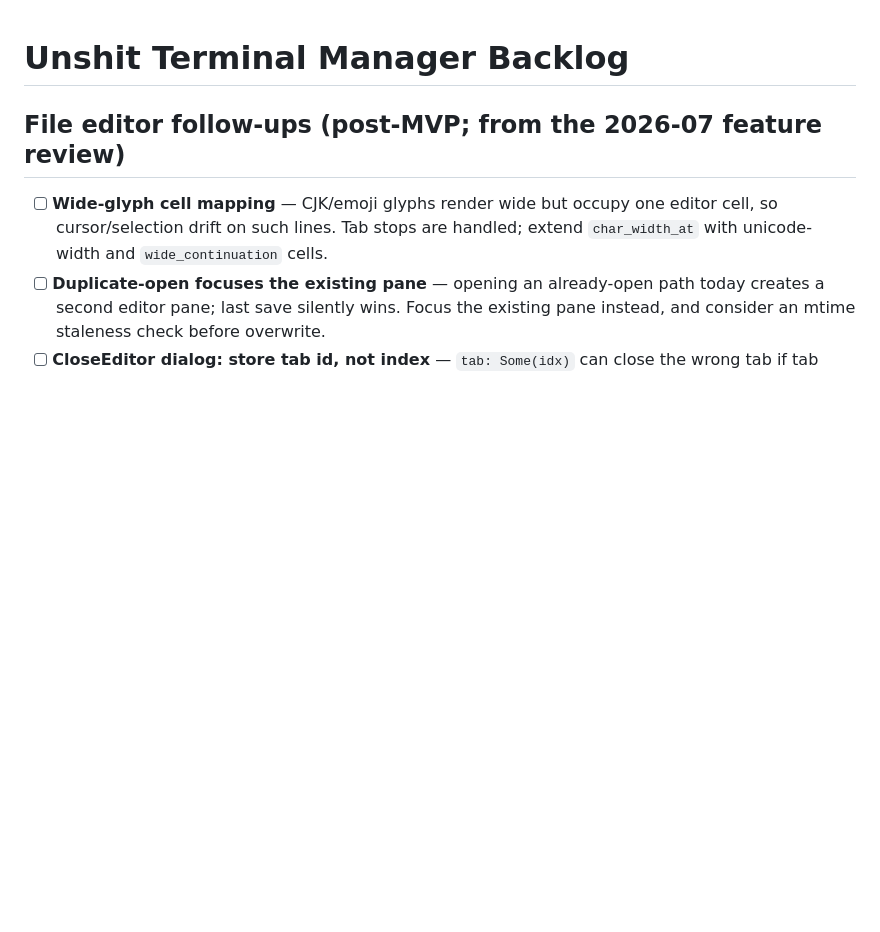
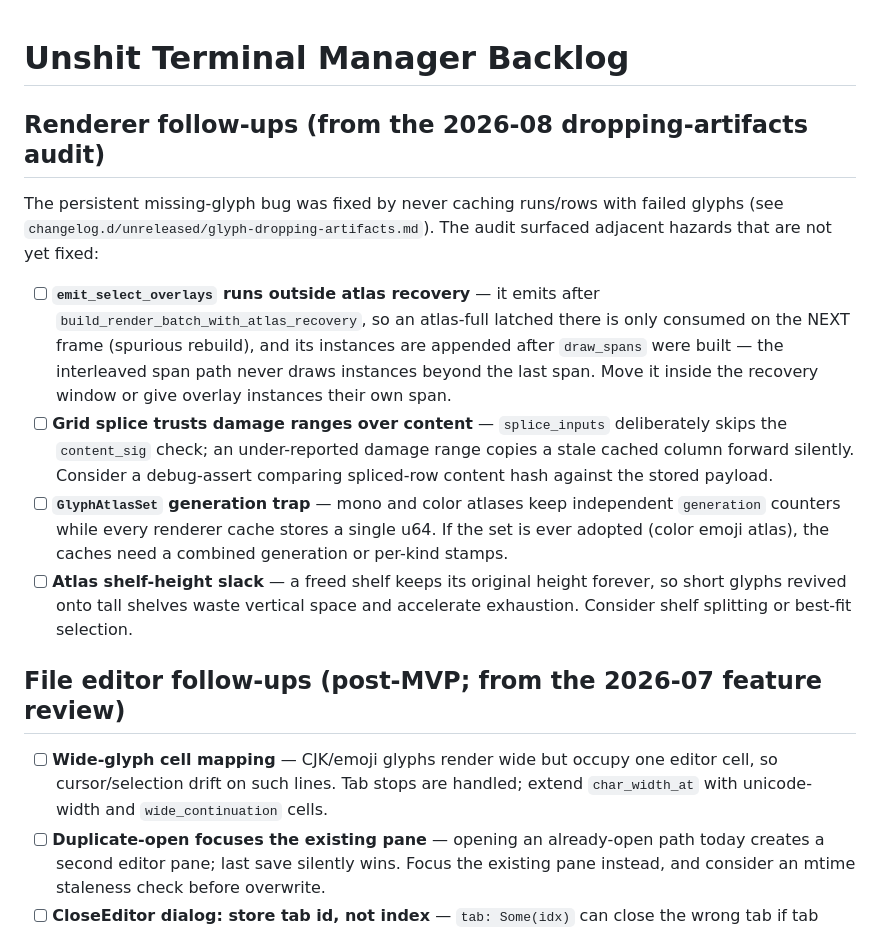
Before and after one commit to alangmartini/unshit-agentic-terminal-manager, a Markdown page: BACKLOG.md, the part around the change. GitHub-like rendering; blank space fills up the shorter version.

Commit message:
docs(backlog): record renderer follow-ups from the dropping-artifacts audit
Claude-Session: https://claude.ai/code/session_01RJiTkVdsHyZ6Ld7vj6vSeZ

```diff
--- a/BACKLOG.md
+++ b/BACKLOG.md
@@ -1,4 +1,28 @@
 # Unshit Terminal Manager Backlog
+
+## Renderer follow-ups (from the 2026-08 dropping-artifacts audit)
+
+The persistent missing-glyph bug was fixed by never caching runs/rows with
+failed glyphs (see `changelog.d/unreleased/glyph-dropping-artifacts.md`).
+The audit surfaced adjacent hazards that are not yet fixed:
+
+- [ ] **`emit_select_overlays` runs outside atlas recovery** — it emits after
+  `build_render_batch_with_atlas_recovery`, so an atlas-full latched there is
+  only consumed on the NEXT frame (spurious rebuild), and its instances are
+  appended after `draw_spans` were built — the interleaved span path never
+  draws instances beyond the last span. Move it inside the recovery window or
+  give overlay instances their own span.
+- [ ] **Grid splice trusts damage ranges over content** — `splice_inputs`
+  deliberately skips the `content_sig` check; an under-reported damage range
+  copies a stale cached column forward silently. Consider a debug-assert
+  comparing spliced-row content hash against the stored payload.
+- [ ] **`GlyphAtlasSet` generation trap** — mono and color atlases keep
+  independent `generation` counters while every renderer cache stores a single
+  u64. If the set is ever adopted (color emoji atlas), the caches need a
+  combined generation or per-kind stamps.
+- [ ] **Atlas shelf-height slack** — a freed shelf keeps its original height
+  forever, so short glyphs revived onto tall shelves waste vertical space and
+  accelerate exhaustion. Consider shelf splitting or best-fit selection.
 
 ## File editor follow-ups (post-MVP; from the 2026-07 feature review)
 
```
